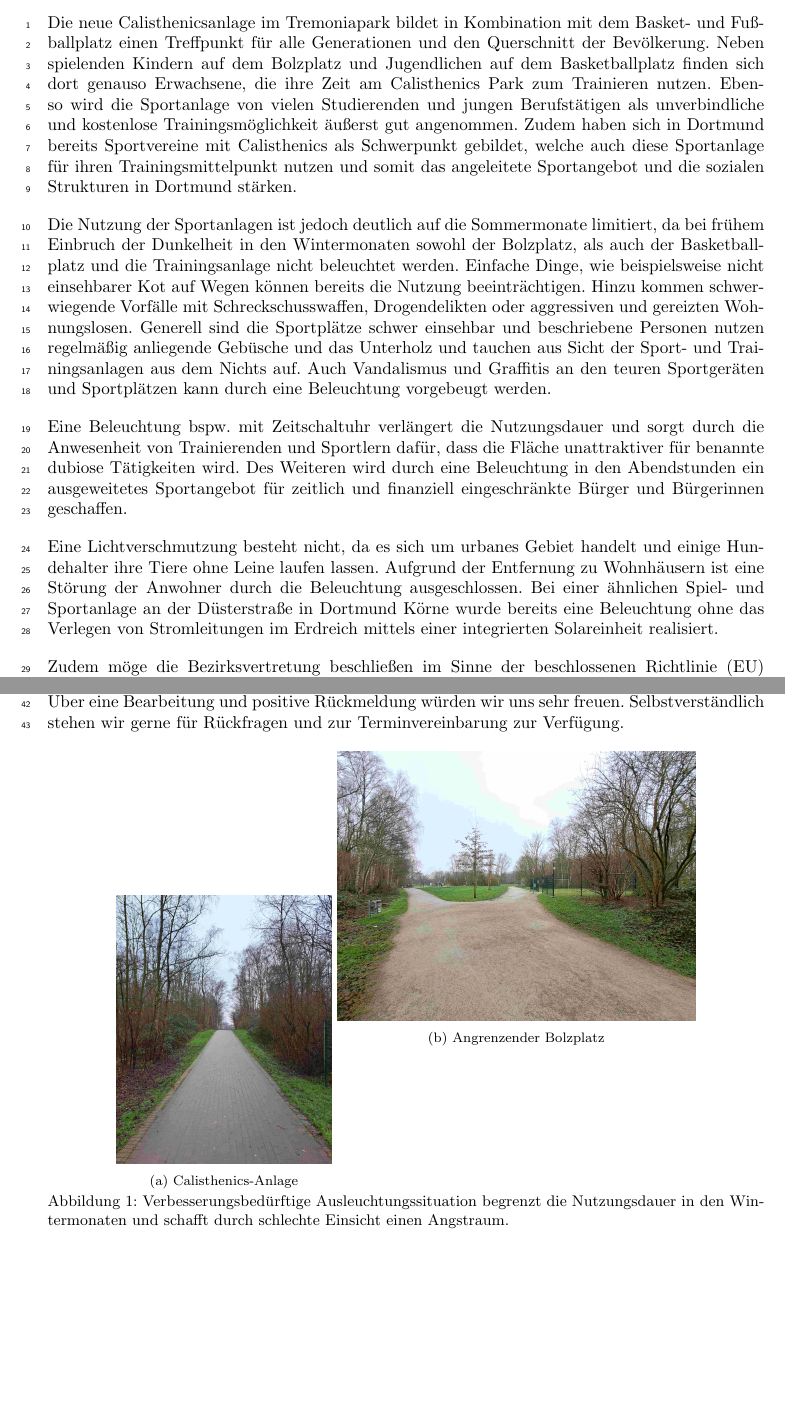
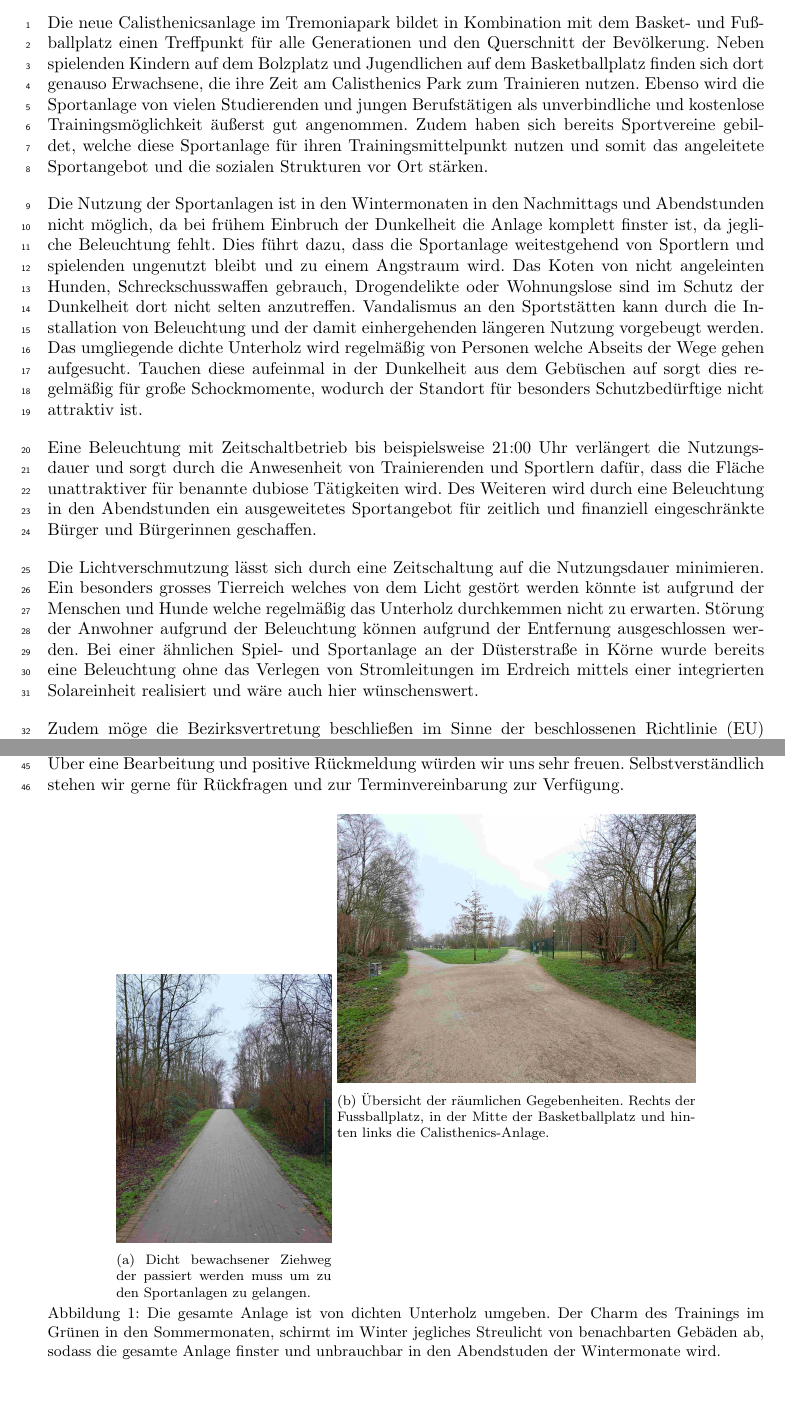
Before and after one commit to MaxSac/fdp_activites, a LaTeX document (applications/2024_calestenics_west/application.tex): two parts of pages 1 and 2 of 4, joined at a grey line, cut so that both start at the same text. Compiled offline with pdfLaTeX.

Commit message:
some minor improvements

```diff
--- a/applications/2024_calestenics_west/application.tex
+++ b/applications/2024_calestenics_west/application.tex
@@ -15,20 +15,48 @@
     Die neue Calisthenicsanlage im Tremoniapark bildet in Kombination mit dem Basket- und Fußballplatz einen Treffpunkt für alle Generationen und den Querschnitt der Bevölkerung.
     Neben spielenden Kindern auf dem Bolzplatz und Jugendlichen auf dem Basketballplatz finden sich dort genauso Erwachsene, die ihre Zeit am Calisthenics Park zum Trainieren nutzen.
     Ebenso wird die Sportanlage von vielen Studierenden und jungen Berufstätigen als unverbindliche und kostenlose Trainingsmöglichkeit äußerst gut angenommen.
-    Zudem haben sich in Dortmund bereits Sportvereine mit Calisthenics als Schwerpunkt gebildet, welche auch diese Sportanlage für ihren Trainingsmittelpunkt nutzen und somit das angeleitete Sportangebot und die sozialen Strukturen in Dortmund stärken.
+    Zudem haben sich bereits Sportvereine gebildet, welche diese Sportanlage für
+    ihren Trainingsmittelpunkt nutzen und somit das angeleitete Sportangebot und
+    die sozialen Strukturen vor Ort stärken.
 
-    Die Nutzung der Sportanlagen ist jedoch deutlich auf die Sommermonate limitiert, da bei frühem Einbruch der Dunkelheit in den Wintermonaten sowohl der Bolzplatz, als auch der Basketballplatz und die Trainingsanlage nicht beleuchtet werden.
-    Einfache Dinge, wie beispielsweise nicht einsehbarer Kot auf Wegen können bereits die Nutzung beeinträchtigen.
-    Hinzu kommen schwerwiegende Vorfälle mit Schreckschusswaffen, Drogendelikten oder aggressiven und gereizten Wohnungslosen.
-    Generell sind die Sportplätze schwer einsehbar und beschriebene Personen nutzen regelmäßig anliegende Gebüsche und das Unterholz und tauchen aus Sicht der Sport- und Trainingsanlagen aus dem Nichts auf.
-    Auch Vandalismus und Graffitis an den teuren Sportgeräten und Sportplätzen kann durch eine Beleuchtung vorgebeugt werden.
+    Die Nutzung der Sportanlagen ist in den Wintermonaten in den Nachmittags und
+    Abendstunden nicht möglich, da bei frühem Einbruch der Dunkelheit die
+    Anlage komplett finster ist, da jegliche Beleuchtung fehlt.
+    Dies führt dazu, dass die Sportanlage weitestgehend von Sportlern und
+    spielenden ungenutzt bleibt und zu einem Angstraum wird.
+    Das Koten von nicht angeleinten Hunden, Schreckschusswaffen gebrauch,
+    Drogendelikte oder Wohnungslose sind im Schutz der Dunkelheit dort nicht
+    selten anzutreffen.
+    Vandalismus an den Sportstätten kann durch die Installation von Beleuchtung
+    und der damit einhergehenden längeren Nutzung vorgebeugt werden.
+    Das umgliegende dichte Unterholz wird regelmäßig von Personen welche
+    Abseits der Wege gehen aufgesucht.
+    Tauchen diese aufeinmal in der Dunkelheit aus dem Gebüschen auf sorgt dies
+    regelmäßig für große Schockmomente, wodurch der Standort für besonders
+    Schutzbedürftige nicht attraktiv ist.
 
-    Eine Beleuchtung bspw. mit Zeitschaltuhr verlängert die Nutzungsdauer und sorgt durch die Anwesenheit von Trainierenden und Sportlern dafür, dass die Fläche unattraktiver für benannte dubiose Tätigkeiten wird.
-    Des Weiteren wird durch eine Beleuchtung in den Abendstunden ein ausgeweitetes Sportangebot für zeitlich und finanziell eingeschränkte Bürger und Bürgerinnen geschaffen.
+    Eine Beleuchtung mit Zeitschaltbetrieb bis beispielsweise 21:00~Uhr
+    verlängert die Nutzungsdauer und sorgt durch die Anwesenheit von
+    Trainierenden und Sportlern dafür, dass die Fläche unattraktiver für
+    benannte dubiose Tätigkeiten wird.
+    Des Weiteren wird durch eine Beleuchtung in den Abendstunden ein
+    ausgeweitetes Sportangebot für zeitlich und finanziell eingeschränkte Bürger
+    und Bürgerinnen geschaffen.
 
-    Eine Lichtverschmutzung besteht nicht, da es sich um urbanes Gebiet handelt und einige Hundehalter ihre Tiere ohne Leine laufen lassen.
-    Aufgrund der Entfernung zu Wohnhäusern ist eine Störung der Anwohner durch die Beleuchtung ausgeschlossen.
-    Bei einer ähnlichen Spiel- und Sportanlage an der Düsterstraße in Dortmund Körne wurde bereits eine Beleuchtung ohne das Verlegen von Stromleitungen im Erdreich mittels einer integrierten Solareinheit realisiert.
+    Die Lichtverschmutzung lässt sich durch eine Zeitschaltung auf die
+    Nutzungsdauer minimieren.
+    Ein besonders grosses Tierreich welches von dem Licht gestört werden
+    könnte ist aufgrund der Menschen und Hunde welche regelmäßig das Unterholz
+    durchkemmen nicht zu erwarten.
+    % Bei der Vielzahl an nicht angeleiten Hunden die regelmäßig das Gebiet dort
+    % durchkemmen ist nicht davon auszugehen, dass sich dort ein
+    % Eine Lichtverschmutzung besteht nicht, da es sich um urbanes Gebiet handelt und einige Hundehalter ihre Tiere ohne Leine laufen lassen.
+    Störung der Anwohner aufgrund der Beleuchtung können aufgrund der Entfernung
+    ausgeschlossen werden.
+    Bei einer ähnlichen Spiel- und Sportanlage an der Düsterstraße in Körne
+    wurde bereits eine Beleuchtung ohne das Verlegen von Stromleitungen im
+    Erdreich mittels einer integrierten Solareinheit realisiert und wäre auch
+    hier wünschenswert.
 
-    Zudem möge die Bezirksvertretung beschließen im Sinne der beschlossenen Richtlinie (EU) 2020/2184 des Europäischen Parlaments und des Rates vom 16. Dezember 2020 über die Qualität von Wasser für den menschlichen Gebrauch (ABl. L 435 vom 23.12.2020, S. 1) zur Bereitstellung von kostenlosem Trinkwasser im öffentlichen Raum einen Trinkwasserbrunnen in direkter Nähe zu den Sportgeräten aufzustellen.
-    Der Gesetzentwurf setzt die Regelung nach Artikel 16 Absatz 2 Satz 1 der Richtlinie um, wonach die Mitgliedstaaten sicherstellen, dass Leitungswasser zur Nutzung als Trinkwasser an öffentlichen Orten durch Innen- und Außenanlagen bereitgestellt wird, soweit dies technisch durchführbar und unter Berücksichtigung des Bedarfs und der örtlichen Gegebenheiten, wie Klima und Geografie, verhältnismäßig ist (Paragraf 50 Absatz 1 Satz 2 WHG neu).
+    Zudem möge die Bezirksvertretung beschließen im Sinne der beschlossenen
+    Richtlinie (EU) 2020/2184 des Europäischen Parlaments und des Rates vom 16.
@@ -44,18 +82,23 @@
         \begin{subfigure}[]{0.3\textwidth}
             \begin{center}
                 \includegraphics[width=\linewidth]{pictures/photo1.jpg}
-                \caption{Calisthenics-Anlage}%
+                \caption{Dicht bewachsener Ziehweg der passiert
+                werden muss um zu den Sportanlagen zu gelangen.}%
             \end{center}
         \end{subfigure}
         \begin{subfigure}{0.5\textwidth}
             \begin{center}
                 \includegraphics[width=\linewidth]{pictures/photo5.jpg}
-                \caption{Angrenzender Bolzplatz}%
+                \caption{Übersicht der räumlichen Gegebenheiten. Rechts der
+                    Fussballplatz, in der Mitte der Basketballplatz und hinten links
+                die Calisthenics-Anlage.}%
             \end{center}
         \end{subfigure}
-        \caption{Verbesserungsbedürftige Ausleuchtungssituation begrenzt die
-            Nutzungsdauer in den Wintermonaten und schafft durch schlechte Einsicht
-        einen Angstraum.}
+        \caption{Die gesamte Anlage ist von dichten Unterholz umgeben. Der Charm
+            des Trainings im Grünen in den Sommermonaten,
+            schirmt im Winter jegliches Streulicht von benachbarten Gebäden ab,
+            sodass die gesamte Anlage finster und unbrauchbar in den Abendstuden der Wintermonate wird.
+        }
     \end{figure}
 
     \begin{figure}[htpb]
@@ -79,2 +122,3 @@
             \end{center}
         \end{subfigure}
+        \caption{Sportstätten die in den Wintermonaten in den Abendstunden aufgrund der fehlenden
```
Also changed, not shown: applications/2024_calestenics_west/application.tex (26 more changed lines).
